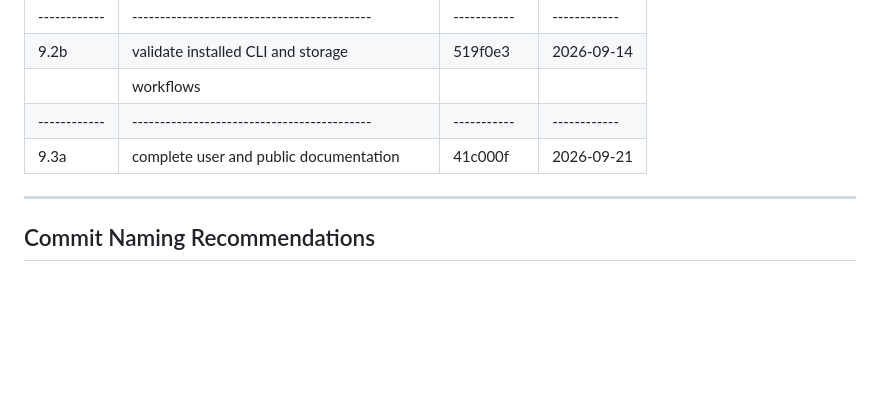
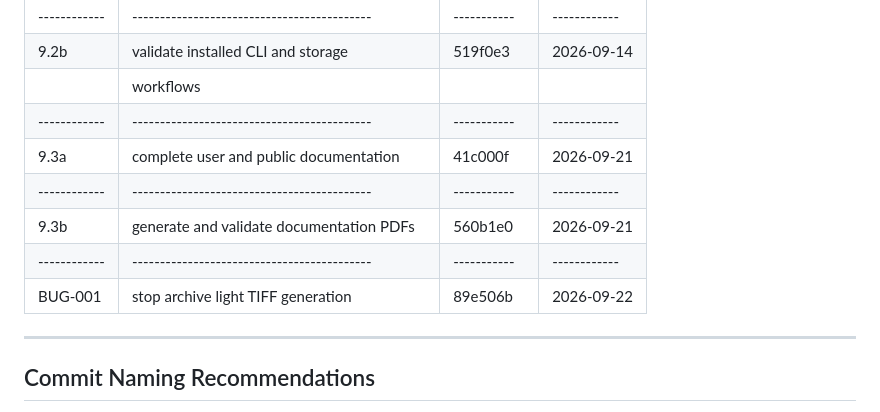
Before and after one commit to cidermark/seestar-toolkit, a Markdown page: docs/development/CHANGELOG.md, the part around the change. Drawn GitHub-style; blank space fills up the shorter version.

Commit message:
docs: record Stage 9.3b and BUG-001 completion

```diff
--- a/docs/development/CHANGELOG.md
+++ b/docs/development/CHANGELOG.md
@@ -166,6 +166,10 @@
   |            | workflows                                 |           |            |
   |------------|-------------------------------------------|-----------|------------|
   | 9.3a       | complete user and public documentation    | 41c000f   | 2026-09-21 |
+  |------------|-------------------------------------------|-----------|------------|
+  | 9.3b       | generate and validate documentation PDFs  | 560b1e0   | 2026-09-21 |
+  |------------|-------------------------------------------|-----------|------------|
+  | BUG-001    | stop archive light TIFF generation        | 89e506b   | 2026-09-22 |
   -----------------------------------------------------------------------------------
 
 
```
